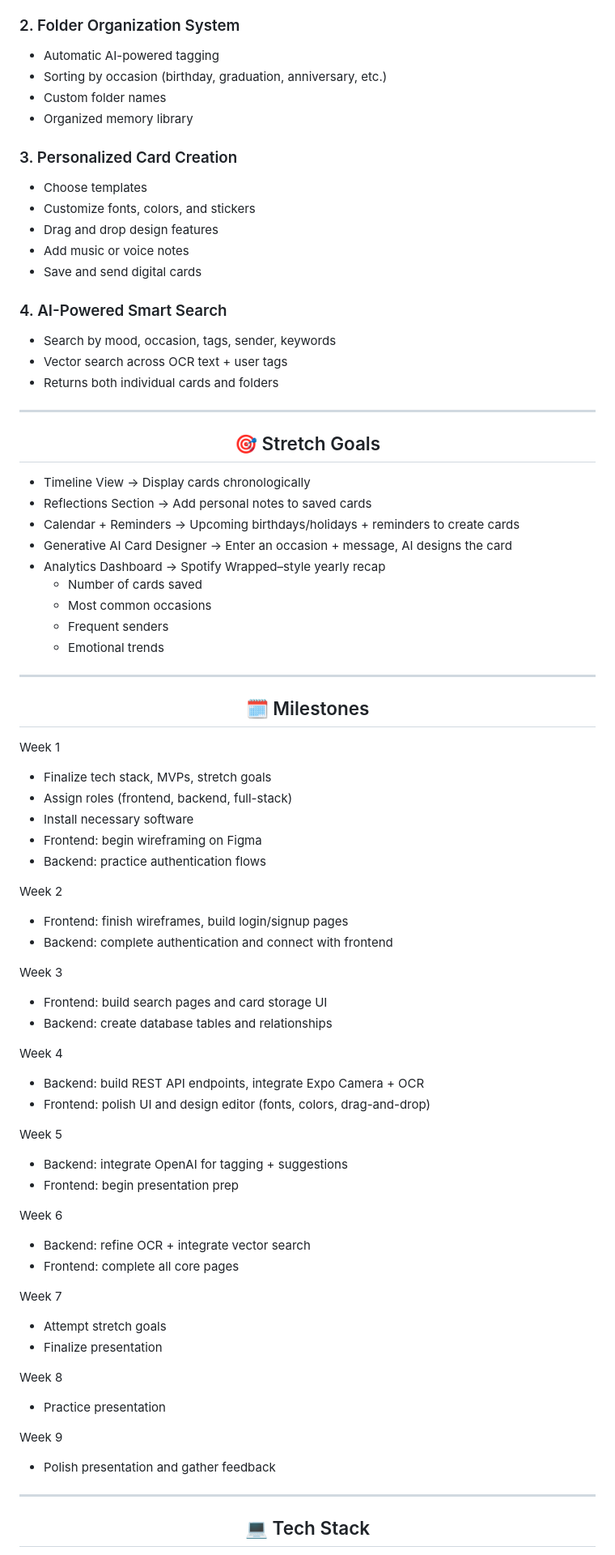
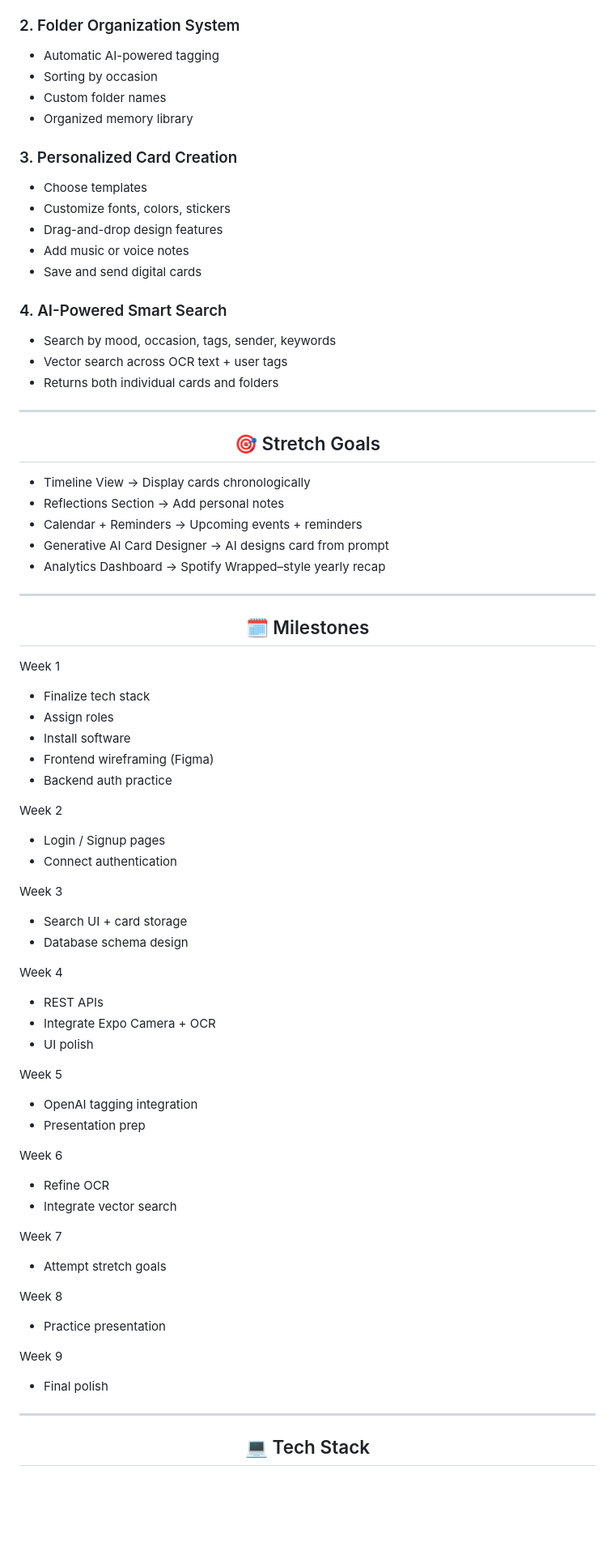
Before and after one commit to acm-projects/Memoir, a Markdown page: README.md, the part around one of its changes. Shown at 81% size. Rendered like a GitHub page; blank space fills up the shorter version.

Commit message:
Revise README with updated content and formatting
Updated README to include new links, improve clarity, and enhance formatting.

```diff
--- a/README.md
+++ b/README.md
@@ -23,14 +23,14 @@ By blending nostalgia with modern AI tools, Memoir preserves the past while help
 
 ### 2. Folder Organization System
 - Automatic AI-powered tagging
-- Sorting by occasion (birthday, graduation, anniversary, etc.)
+- Sorting by occasion
 - Custom folder names
 - Organized memory library
 
 ### 3. Personalized Card Creation
 - Choose templates
-- Customize fonts, colors, and stickers
-- Drag and drop design features
+- Customize fonts, colors, stickers
+- Drag-and-drop design features
 - Add music or voice notes
 - Save and send digital cards
 
@@ -44,55 +44,51 @@ By blending nostalgia with modern AI tools, Memoir preserves the past while help
 <h2 align="center">🎯 Stretch Goals</h2>
 
 - Timeline View → Display cards chronologically
-- Reflections Section → Add personal notes to saved cards
-- Calendar + Reminders → Upcoming birthdays/holidays + reminders to create cards
-- Generative AI Card Designer → Enter an occasion + message, AI designs the card
+- Reflections Section → Add personal notes
+- Calendar + Reminders → Upcoming events + reminders
+- Generative AI Card Designer → AI designs card from prompt
 - Analytics Dashboard → Spotify Wrapped–style yearly recap
-  - Number of cards saved
-  - Most common occasions
-  - Frequent senders
-  - Emotional trends
 
 ---
 
 <h2 align="center">🗓️ Milestones</h2>
 
 Week 1
-- Finalize tech stack, MVPs, stretch goals
-- Assign roles (frontend, backend, full-stack)
-- Install necessary software
-- Frontend: begin wireframing on Figma
-- Backend: practice authentication flows
+- Finalize tech stack
+- Assign roles
+- Install software
+- Frontend wireframing (Figma)
+- Backend auth practice
 
 Week 2
-- Frontend: finish wireframes, build login/signup pages
-- Backend: complete authentication and connect with frontend
+- Login / Signup pages
+- Connect authentication
 
 Week 3
-- Frontend: build search pages and card storage UI
-- Backend: create database tables and relationships
+- Search UI + card storage
+- Database schema design
 
 Week 4
-- Backend: build REST API endpoints, integrate Expo Camera + OCR
-- Frontend: polish UI and design editor (fonts, colors, drag-and-drop)
+- REST APIs
+- Integrate Expo Camera + OCR
+- UI polish
 
 Week 5
-- Backend: integrate OpenAI for tagging + suggestions
-- Frontend: begin presentation prep
+- OpenAI tagging integration
+- Presentation prep
 
 Week 6
-- Backend: refine OCR + integrate vector search
-- Frontend: complete all core pages
+- Refine OCR
+- Integrate vector search
 
 Week 7
 - Attempt stretch goals
-- Finalize presentation
 
 Week 8
 - Practice presentation
 
 Week 9
-- Polish presentation and gather feedback
+- Final polish
 
 ---
 
```
Also changed, not shown: other parts of README.md (+83 -46 lines).
